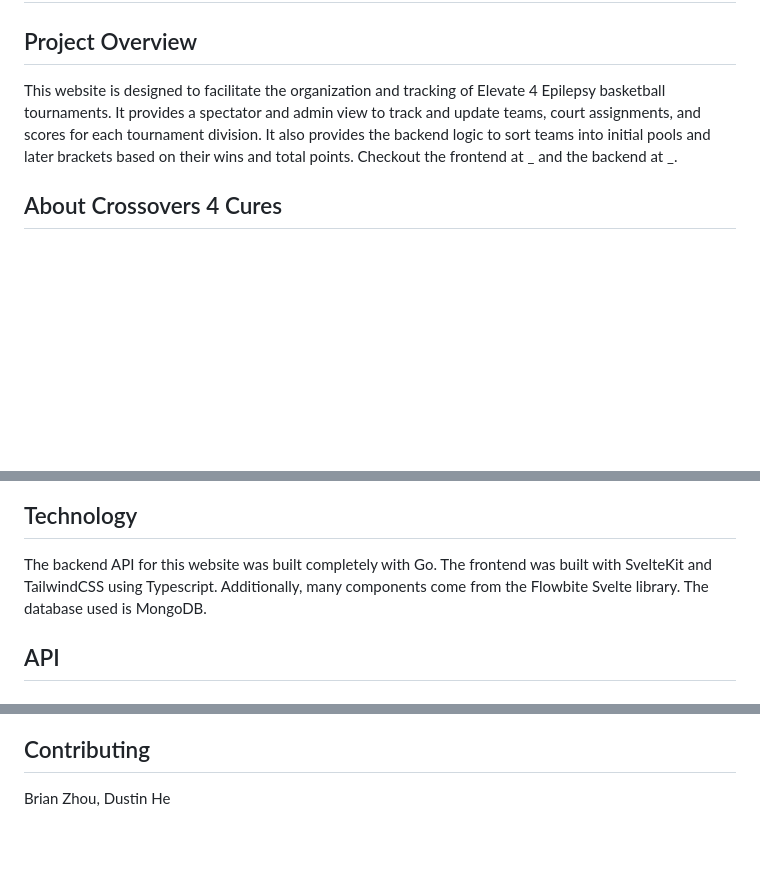
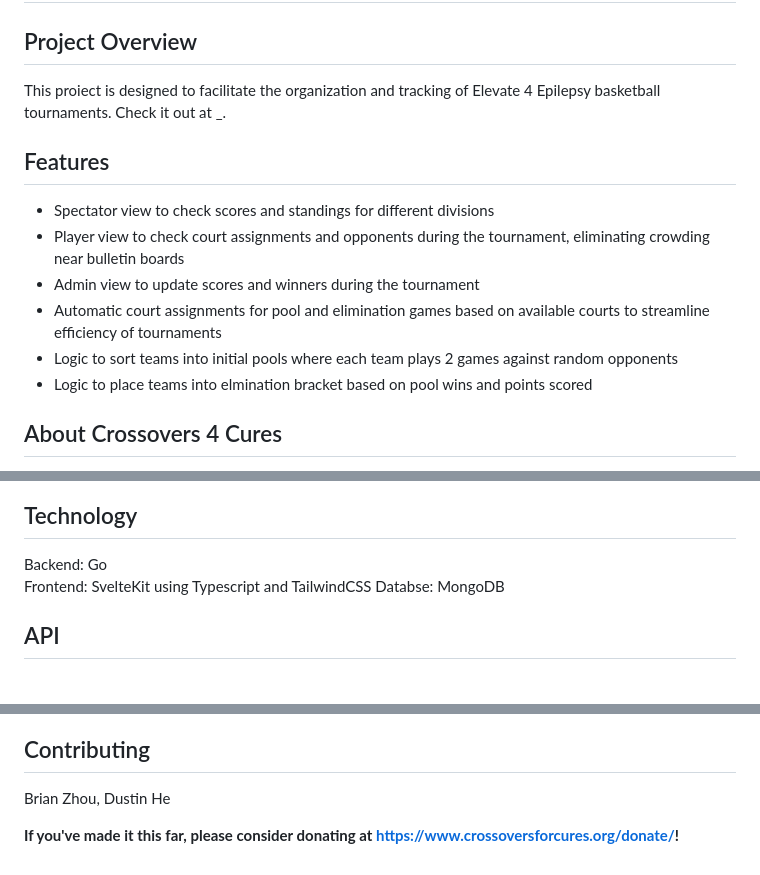
Before and after one commit to CrossoversForCures/Tournament-Scoring, a Markdown page: README.md, 3 parts joined by grey strips. GitHub-like rendering; blank space fills up the shorter version.

Commit message:
additional readme updates

```diff
--- a/README.md
+++ b/README.md
@@ -1,7 +1,15 @@
 # Tournament-Scoring
 
 ## Project Overview
-This website is designed to facilitate the organization and tracking of Elevate 4 Epilepsy basketball tournaments. It provides a spectator and admin view to track and update teams, court assignments, and scores for each tournament division. It also provides the backend logic to sort teams into initial pools and later brackets based on their wins and total points. Checkout the frontend at _ and the backend at _.
+This proiect is designed to facilitate the organization and tracking of Elevate 4 Epilepsy basketball tournaments. Check it out at _.
+
+## Features
+* Spectator view to check scores and standings for different divisions
+* Player view to check court assignments and opponents during the tournament, eliminating crowding near bulletin boards
+* Admin view to update scores and winners during the tournament
+* Automatic court assignments for pool and elimination games based on available courts to streamline efficiency of tournaments
+* Logic to sort teams into initial pools where each team plays 2 games against random opponents
+* Logic to place teams into elmination bracket based on pool wins and points scored
 
 ## About Crossovers 4 Cures
 Crossovers for Cures raises money through basketball tournaments and events to combat some of the planet's most confusing diseases and disorders. Their annual tournament, Elevate 4 Epilepsy, takes place in Dublin, Ohio and has raised over $40,000 for epilepsy research through institutions such as NYU Langone. In 2024, C4C founder Dustin He asked me to build this scoring website to improve the efficiency of future basketball tournaments.
@@ -23,7 +31,9 @@ Crossovers for Cures raises money through basketball tournaments and events to c
 ![alt text](screenshots/admin-login.png)
 
 ## Technology
-The backend API for this website was built completely with Go. The frontend was built with SvelteKit and TailwindCSS using Typescript. Additionally, many components come from the Flowbite Svelte library. The database used is MongoDB.
+Backend: Go
+Frontend: SvelteKit using Typescript and TailwindCSS
+Databse: MongoDB
 
 ## API
 ### GET Requests
@@ -291,3 +301,5 @@ content-type: application/json
 
 ## Contributing
 Brian Zhou, Dustin He
+
+**If you've made it this far, please consider donating at https://www.crossoversforcures.org/donate/!**
```
